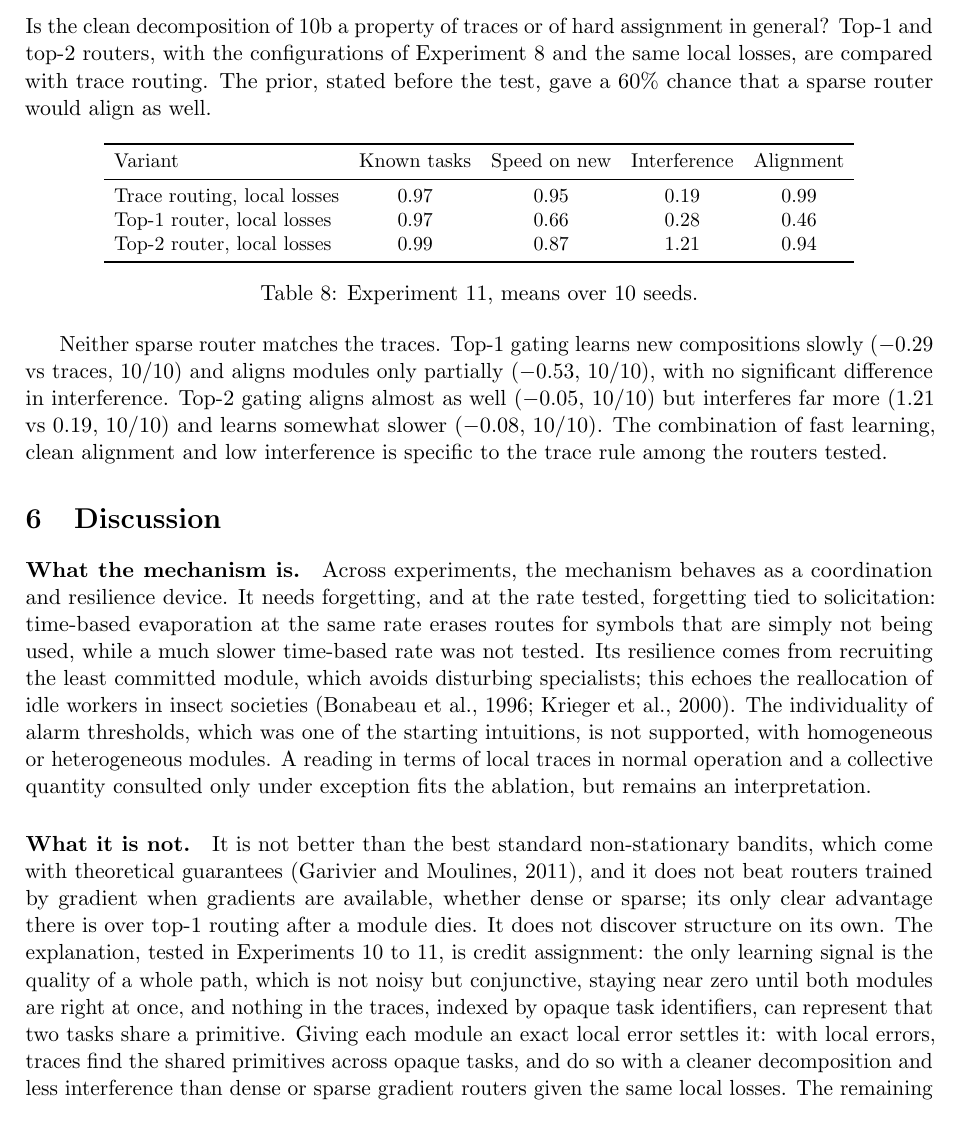
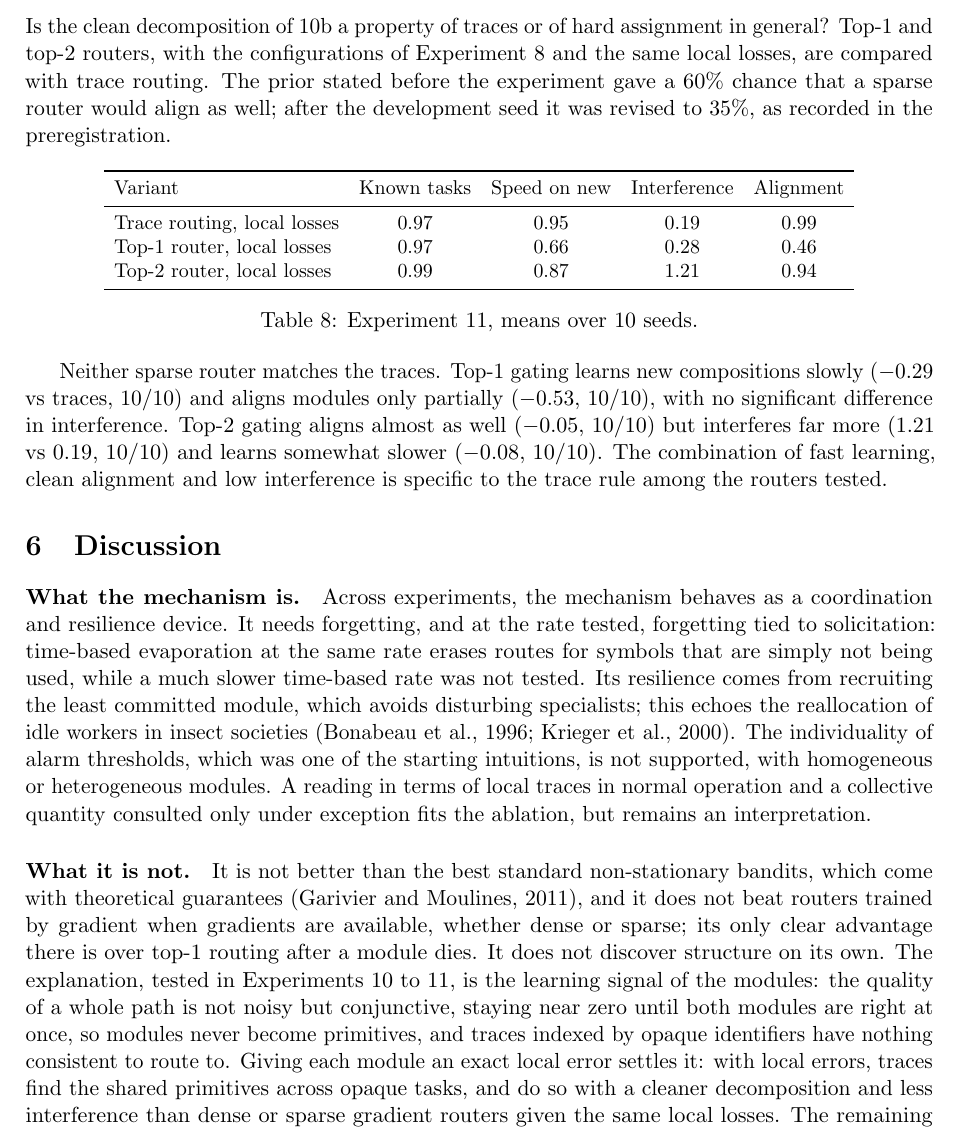
Before and after one commit to sahnas/stigmergic-module-routing, a LaTeX paper (paper/main.tex): part of page 9 of 13, cut so that both start at the same text. Compiled offline with pdfLaTeX.

Commit message:
Manuscript v2: corrections from adversarial re-read (agreement between implementations, revised prior, discussion wording, conclusion scope)

```diff
--- a/paper/main.tex
+++ b/paper/main.tex
@@ -259,7 +259,7 @@ Local credit for routing alone makes things worse (known tasks $-0.09$ and speed
 
 \subsection{Experiment 11: sparse routers with local losses (seeds 820--829)}
 
-Is the clean decomposition of 10b a property of traces or of hard assignment in general? Top-1 and top-2 routers, with the configurations of Experiment~8 and the same local losses, are compared with trace routing. The prior, stated before the test, gave a 60\% chance that a sparse router would align as well.
+Is the clean decomposition of 10b a property of traces or of hard assignment in general? Top-1 and top-2 routers, with the configurations of Experiment~8 and the same local losses, are compared with trace routing. The prior stated before the experiment gave a 60\% chance that a sparse router would align as well; after the development seed it was revised to 35\%, as recorded in the preregistration.
 
 \begin{table}[h]
 \centering\small\setlength{\tabcolsep}{5pt}
@@ -282,7 +282,7 @@ Neither sparse router matches the traces. Top-1 gating learns new compositions s
 
 \paragraph{What the mechanism is.} Across experiments, the mechanism behaves as a coordination and resilience device. It needs forgetting, and at the rate tested, forgetting tied to solicitation: time-based evaporation at the same rate erases routes for symbols that are simply not being used, while a much slower time-based rate was not tested. Its resilience comes from recruiting the least committed module, which avoids disturbing specialists; this echoes the reallocation of idle workers in insect societies \citep{bonabeau1996threshold,krieger2000robots}. The individuality of alarm thresholds, which was one of the starting intuitions, is not supported, with homogeneous or heterogeneous modules. A reading in terms of local traces in normal operation and a collective quantity consulted only under exception fits the ablation, but remains an interpretation.
 
-\paragraph{What it is not.} It is not better than the best standard non-stationary bandits, which come with theoretical guarantees \citep{garivier2011switching}, and it does not beat routers trained by gradient when gradients are available, whether dense or sparse; its only clear advantage there is over top-1 routing after a module dies. It does not discover structure on its own. The explanation, tested in Experiments 10 to 11, is credit assignment: the only learning signal is the quality of a whole path, which is not noisy but conjunctive, staying near zero until both modules are right at once, and nothing in the traces, indexed by opaque task identifiers, can represent that two tasks share a primitive. Giving each module an exact local error settles it: with local errors, traces find the shared primitives across opaque tasks, and do so with a cleaner decomposition and less interference than dense or sparse gradient routers given the same local losses. The remaining question is where a module's local error can come from without an oracle; a module that predicts in a latent space supplies its own. Modules with their own local prediction error, for instance predictors trained in a latent space, would supply the missing signal. The difficulty of learning module layouts reported by \citet{bahdanau2019systematic} points in the same direction.
+\paragraph{What it is not.} It is not better than the best standard non-stationary bandits, which come with theoretical guarantees \citep{garivier2011switching}, and it does not beat routers trained by gradient when gradients are available, whether dense or sparse; its only clear advantage there is over top-1 routing after a module dies. It does not discover structure on its own. The explanation, tested in Experiments 10 to 11, is the learning signal of the modules: the quality of a whole path is not noisy but conjunctive, staying near zero until both modules are right at once, so modules never become primitives, and traces indexed by opaque identifiers have nothing consistent to route to. Giving each module an exact local error settles it: with local errors, traces find the shared primitives across opaque tasks, and do so with a cleaner decomposition and less interference than dense or sparse gradient routers given the same local losses. The remaining question is where a module's local error can come from without an oracle; a module that predicts in a latent space supplies its own. Modules with their own local prediction error, for instance predictors trained in a latent space, would supply the missing signal. The difficulty of learning module layouts reported by \citet{bahdanau2019systematic} points in the same direction.
 
 \paragraph{Limitations.} All results come from a single toy world (five primitives in dimension 8). The production scenarios were designed to probe resilience and are not neutral. Opponents received modest tuning budgets (8 to 20 configurations on three seeds), contextual bandits are not among them, and in Experiment~9 the bandits were not re-tuned for heterogeneous modules. Heterogeneity was limited to module size; costs, latencies and partial failures were not modelled. The decomposition of tasks is given in Experiments 1 to 6, and the local errors of Experiments 10 and 11 come from an oracle, which amounts to supervising the decomposition. Sparse routers in Experiment~11 kept the configurations of Experiment~8, not re-tuned for local losses. Modules are supervised regressors, and no real data are used. A regime in which commitment-based recruitment beats sliding-window and discounted UCB, for example with frequent failures and scarce reserves, with opponents re-tuned for that regime, remains to be identified.
 
```
Also changed, not shown: README.md, paper/main.pdf, paper/main.tex (6 more changed lines).
